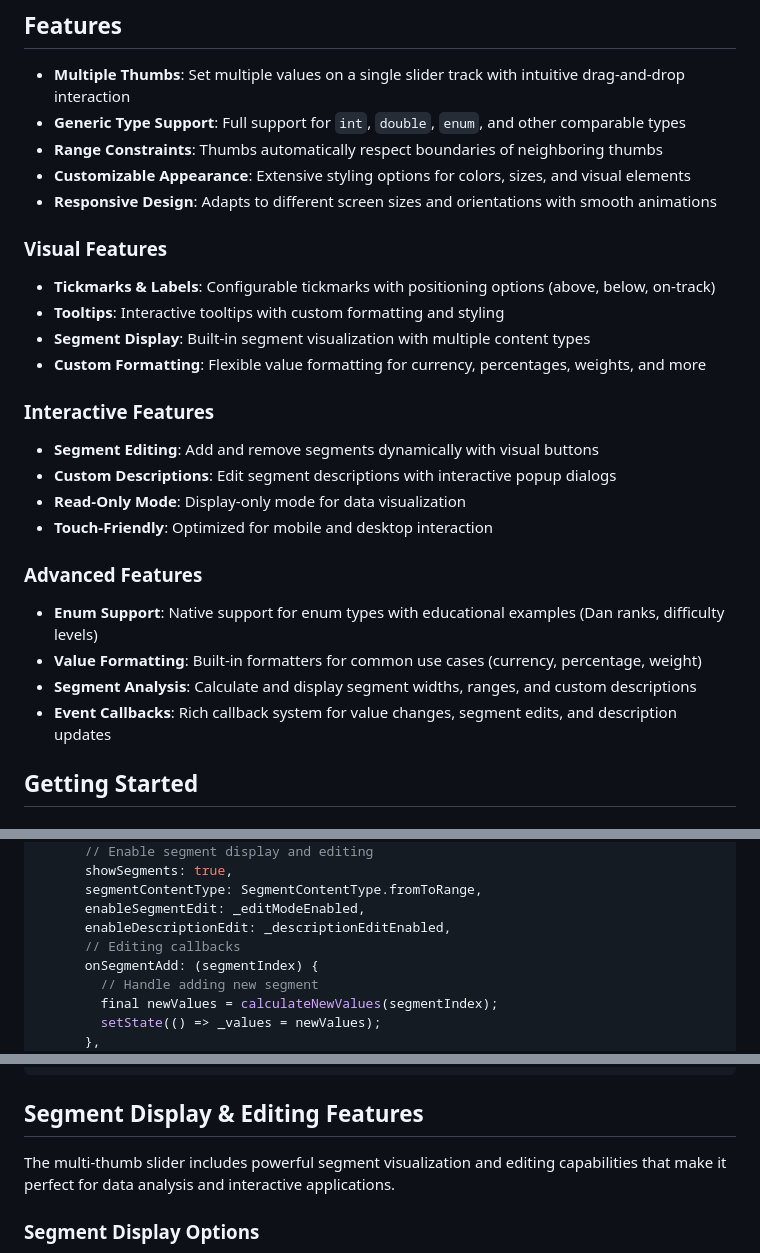
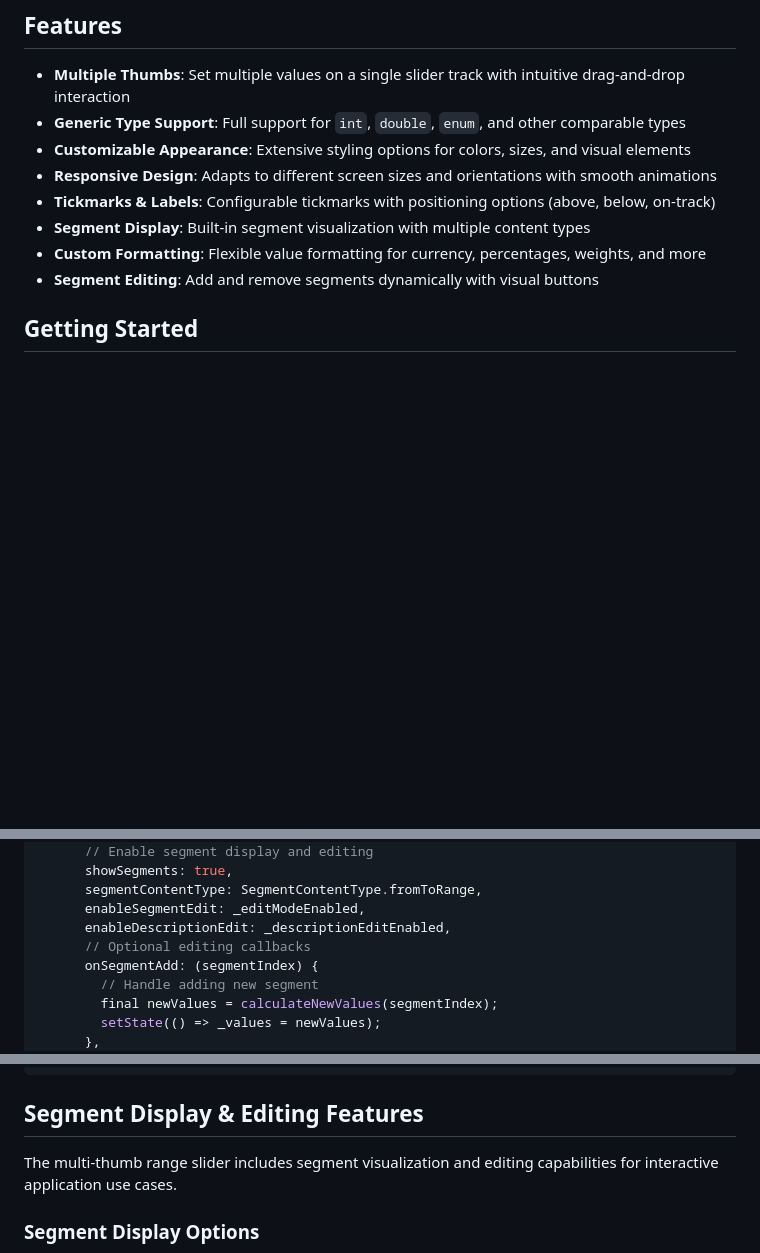
Before and after one commit to Protoss78/multi_thumb_slider, a Markdown page: README.md, 3 parts joined by grey strips. Drawn GitHub-style; blank space fills up the shorter version.

```diff
--- a/README.md
+++ b/README.md
@@ -13,27 +13,12 @@ The live demo showcases all the features of the multi-thumb slider with interact
 
 - **Multiple Thumbs**: Set multiple values on a single slider track with intuitive drag-and-drop interaction
 - **Generic Type Support**: Full support for `int`, `double`, `enum`, and other comparable types
-- **Range Constraints**: Thumbs automatically respect boundaries of neighboring thumbs
 - **Customizable Appearance**: Extensive styling options for colors, sizes, and visual elements
 - **Responsive Design**: Adapts to different screen sizes and orientations with smooth animations
-
-### Visual Features
 - **Tickmarks & Labels**: Configurable tickmarks with positioning options (above, below, on-track)
-- **Tooltips**: Interactive tooltips with custom formatting and styling
 - **Segment Display**: Built-in segment visualization with multiple content types
 - **Custom Formatting**: Flexible value formatting for currency, percentages, weights, and more
-
-### Interactive Features
 - **Segment Editing**: Add and remove segments dynamically with visual buttons
-- **Custom Descriptions**: Edit segment descriptions with interactive popup dialogs
-- **Read-Only Mode**: Display-only mode for data visualization
-- **Touch-Friendly**: Optimized for mobile and desktop interaction
-
-### Advanced Features
-- **Enum Support**: Native support for enum types with educational examples (Dan ranks, difficulty levels)
-- **Value Formatting**: Built-in formatters for common use cases (currency, percentage, weight)
-- **Segment Analysis**: Calculate and display segment widths, ranges, and custom descriptions
-- **Event Callbacks**: Rich callback system for value changes, segment edits, and description updates
 
 ## Getting Started
 
@@ -314,7 +299,7 @@ class _SegmentEditExampleWidgetState extends State<SegmentEditExampleWidget> {
       segmentContentType: SegmentContentType.fromToRange,
       enableSegmentEdit: _editModeEnabled,
       enableDescriptionEdit: _descriptionEditEnabled,
-      // Editing callbacks
+      // Optional editing callbacks
       onSegmentAdd: (segmentIndex) {
         // Handle adding new segment
         final newValues = calculateNewValues(segmentIndex);
@@ -424,7 +409,7 @@ CustomMultiThumbSlider.withInt(
 
 ## Segment Display & Editing Features
 
-The multi-thumb slider includes powerful segment visualization and editing capabilities that make it perfect for data analysis and interactive applications.
+The multi-thumb range slider includes segment visualization and editing capabilities for interactive application use cases.
 
 ### Segment Display Options
 
```
Also changed, not shown: other parts of README.md (+4 -32 lines).
